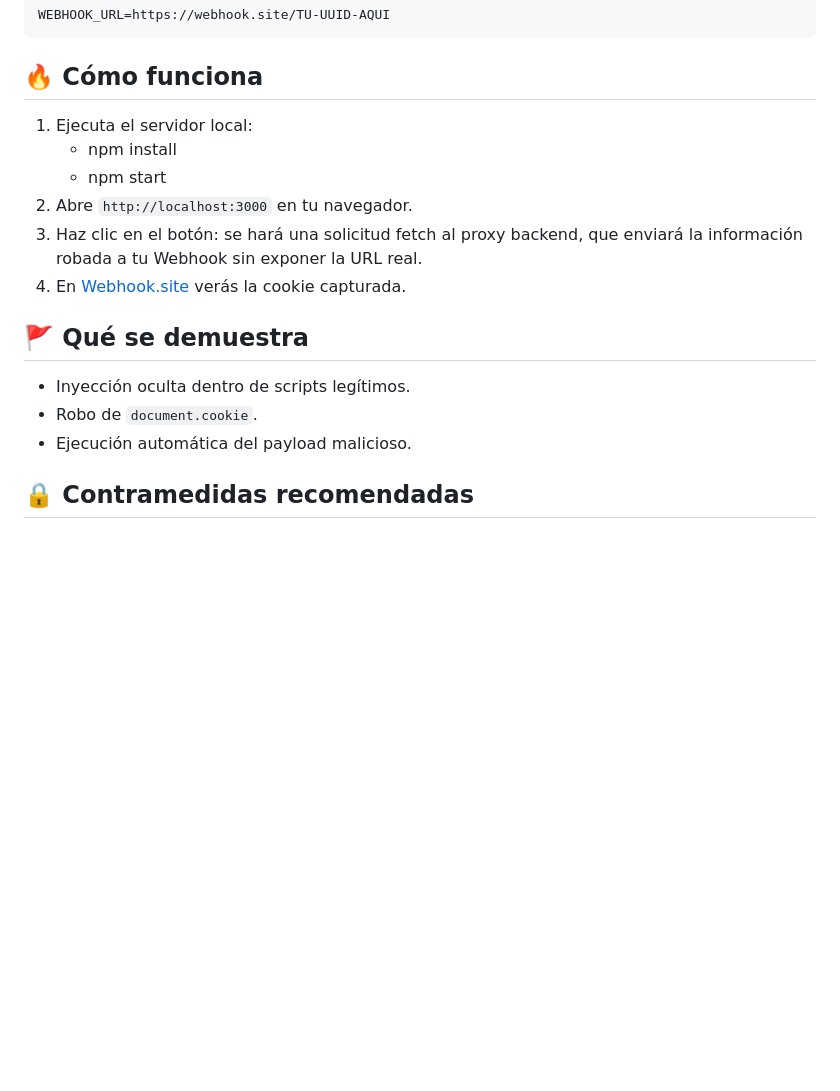
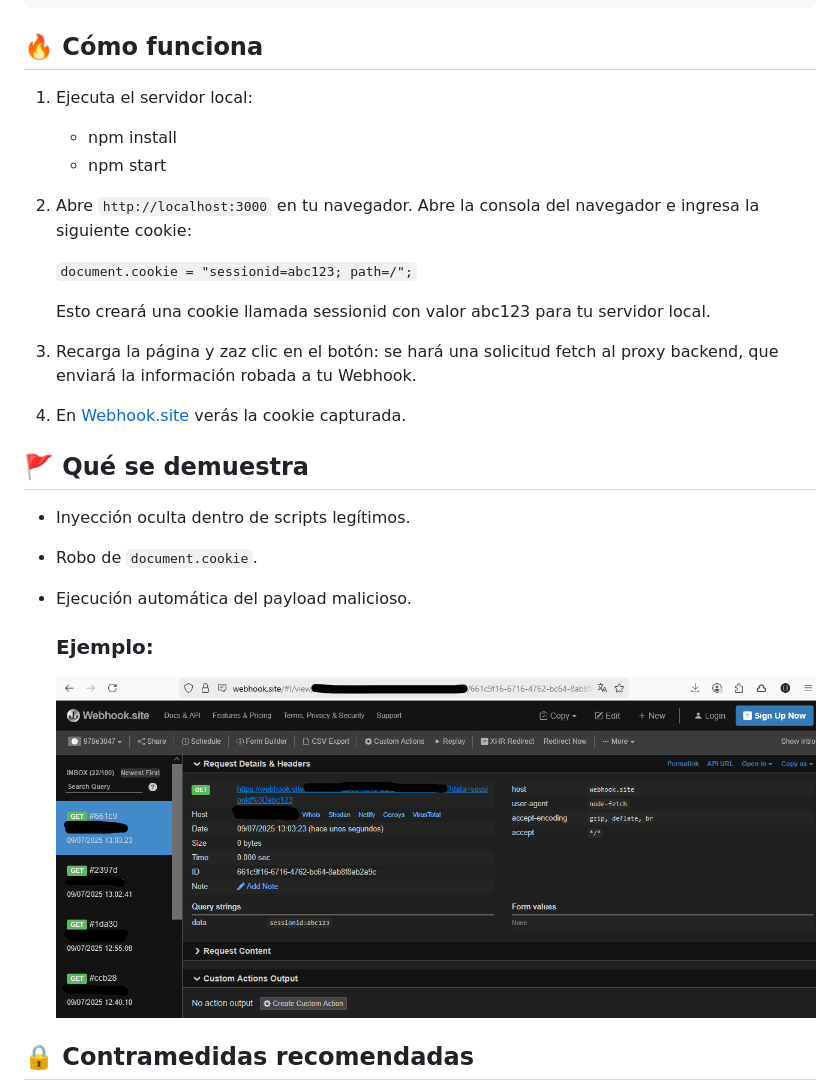
Before and after one commit to Gonzalo-CR/Malicious_JS_Injection_Lab, a Markdown page: README.md, the part around the change. GitHub-like rendering; pictures changed too: img/ejemplo.png (added); blank space fills up the shorter version.

Commit message:
Actualización de Readme.md y ejemplo con robo de cookie

````diff
--- a/README.md
+++ b/README.md
@@ -24,7 +24,13 @@ WEBHOOK_URL=https://webhook.site/TU-UUID-AQUI
     - npm install
     - npm start
 2. Abre `http://localhost:3000` en tu navegador.
-3.  Haz clic en el botón: se hará una solicitud fetch al proxy backend, que enviará la información robada a tu Webhook sin exponer la URL real.
+Abre la consola del navegador e ingresa la siguiente cookie:
+
+     ```document.cookie = "sessionid=abc123; path=/";```
+
+    Esto creará una cookie llamada sessionid con valor abc123 para tu servidor local.
+
+3.  Recarga la página y zaz clic en el botón: se hará una solicitud fetch al proxy backend, que enviará la información robada a tu Webhook.
 4. En [Webhook.site](https://webhook.site) verás la cookie capturada.
 
 ## 🚩 Qué se demuestra
@@ -32,6 +38,10 @@ WEBHOOK_URL=https://webhook.site/TU-UUID-AQUI
 - Inyección oculta dentro de scripts legítimos.
 - Robo de `document.cookie`.
 - Ejecución automática del payload malicioso.
+
+    ### Ejemplo:
+
+    ![Caso ejemplo](img/ejemplo.png)
 
 ## 🔒 Contramedidas recomendadas
 
````
